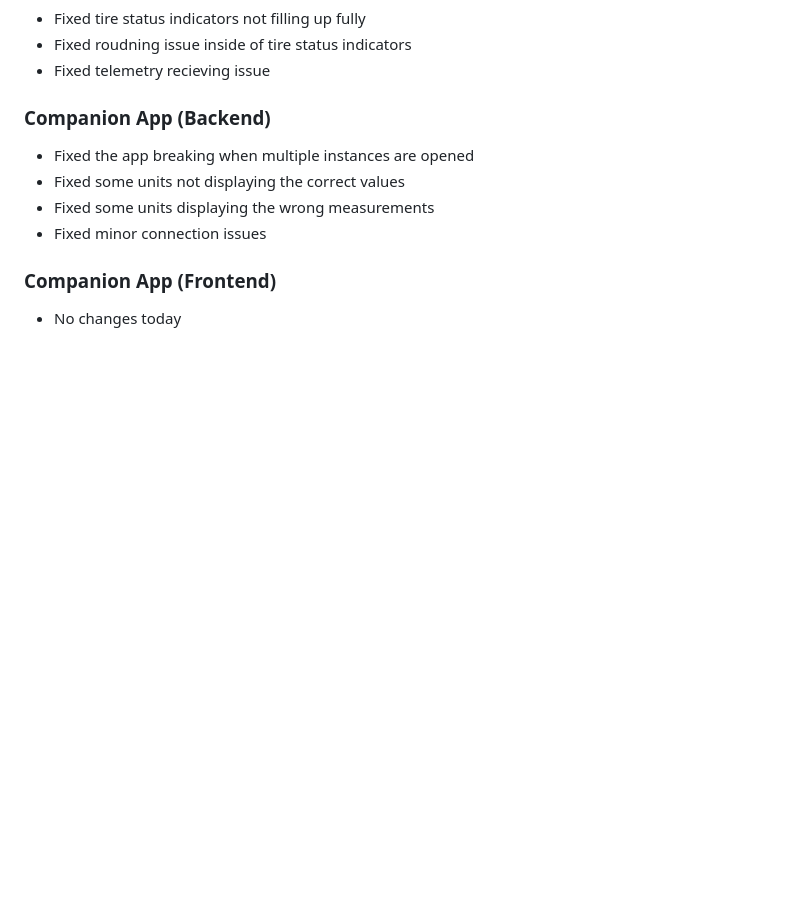
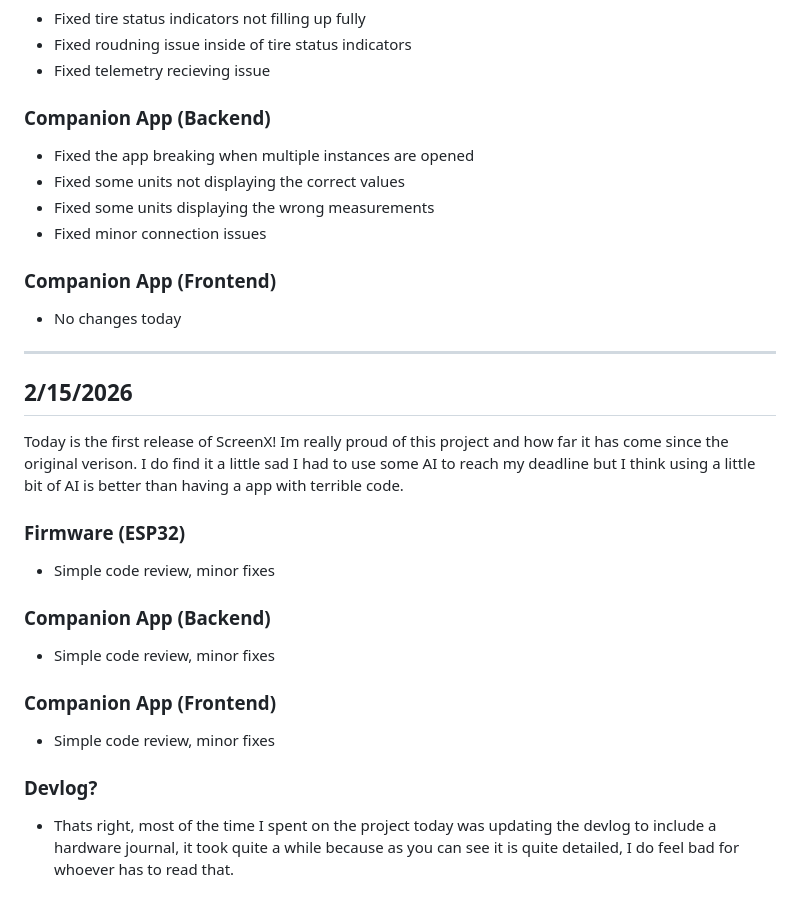
Before and after one commit to Xordas/ScreenX, a Markdown page: devlog/devlog.md, the part around the change. Rendered like a GitHub page; blank space fills up the shorter version.

Commit message:
Update devlog for release day

```diff
--- a/devlog/devlog.md
+++ b/devlog/devlog.md
@@ -245,3 +245,20 @@ Today was the first time it was ever used! Pretty exciting and it worked super w
 
   ### Companion App (Frontend)
    - No changes today
+
+---
+
+## 2/15/2026
+Today is the first release of ScreenX! Im really proud of this project and how far it has come since the original verison. I do find it a little sad I had to use some AI to reach my deadline but I think using a little bit of AI is better than having a app with terrible code.
+
+  ### Firmware (ESP32)
+   - Simple code review, minor fixes
+
+  ### Companion App (Backend)
+   - Simple code review, minor fixes
+
+  ### Companion App (Frontend)
+   - Simple code review, minor fixes
+
+  ### Devlog?
+   - Thats right, most of the time I spent on the project today was updating the devlog to include a hardware journal, it took quite a while because as you can see it is quite detailed, I do feel bad for whoever has to read that.
```
